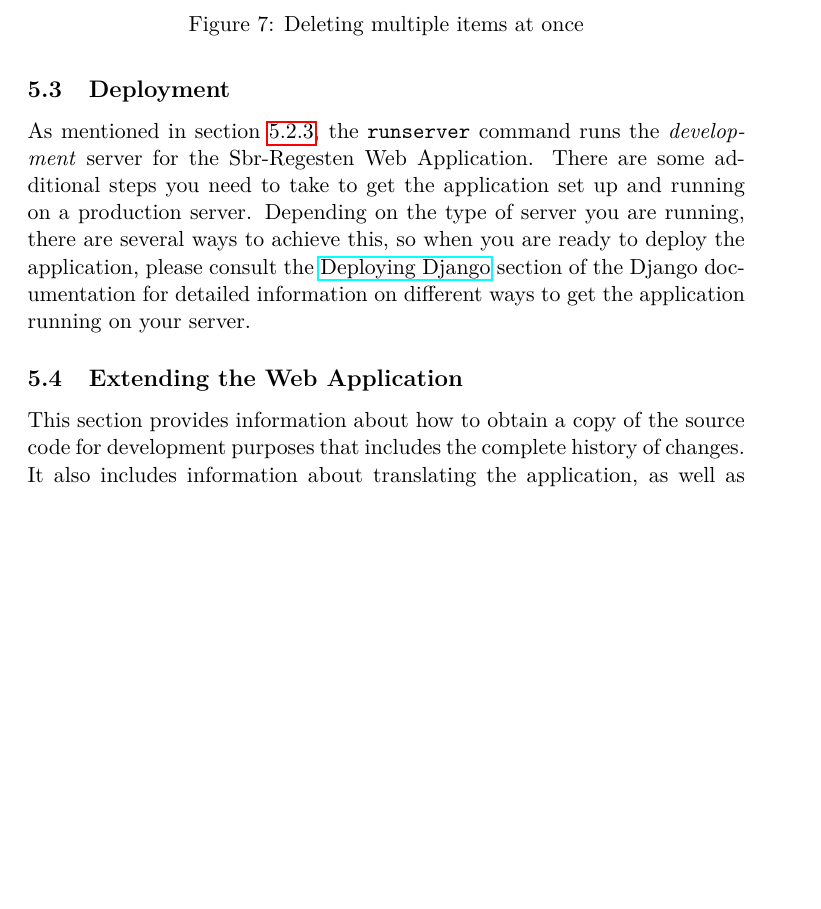
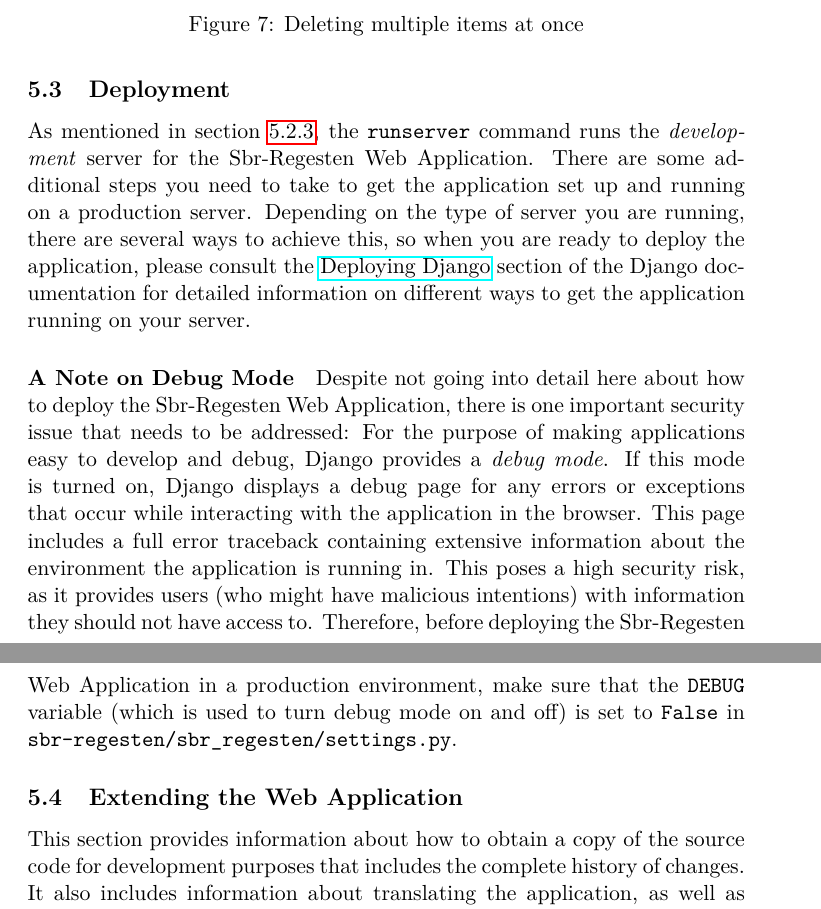
Before and after one commit to susfert/sbr-regesten, a LaTeX document (doc/doc.tex, which reads doc/tex/webapp.tex): part of page 12 of 14 before the commit and two parts of pages 12 and 13 of 14 after it, the two joined at a grey line, cut so that both start at the same text, the shorter picture padded with empty space. Compiled offline with pdfLaTeX.

Commit message:
Add note about turning off debug mode to section on deployment

```diff
--- a/doc/tex/webapp.tex
+++ b/doc/tex/webapp.tex
@@ -425,6 +425,24 @@ consult the
   Django} section of the Django documentation for detailed information
 on different ways to get the application running on your server.
 
+\paragraph{A Note on Debug Mode}
+
+Despite not going into detail here about how to deploy the
+Sbr-Regesten Web Application, there is one important security issue
+that needs to be addressed: For the purpose of making applications
+easy to develop and debug, Django provides a \emph{debug mode}. If
+this mode is turned on, Django displays a debug page for any errors or
+exceptions that occur while interacting with the application in the
+browser. This page includes a full error traceback containing
+extensive information about the environment the application is running
+in. This poses a high security risk, as it provides users (who might
+have malicious intentions) with information they should not have
+access to. Therefore, before deploying the Sbr-Regesten Web
+Application in a production environment, make sure that the
+\texttt{DEBUG} variable (which is used to turn debug mode on and off)
+is set to \texttt{False} in
+\texttt{sbr-regesten/sbr\_regesten/settings.py}.
+
 \subsection{Extending the Web Application}
 \label{sec:extend}
 
```
